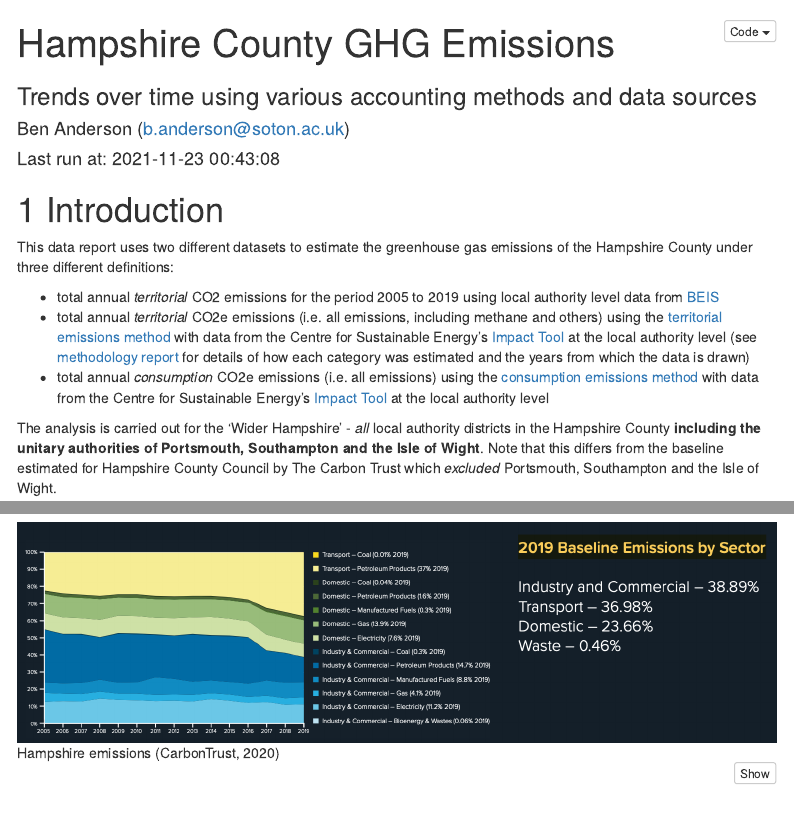
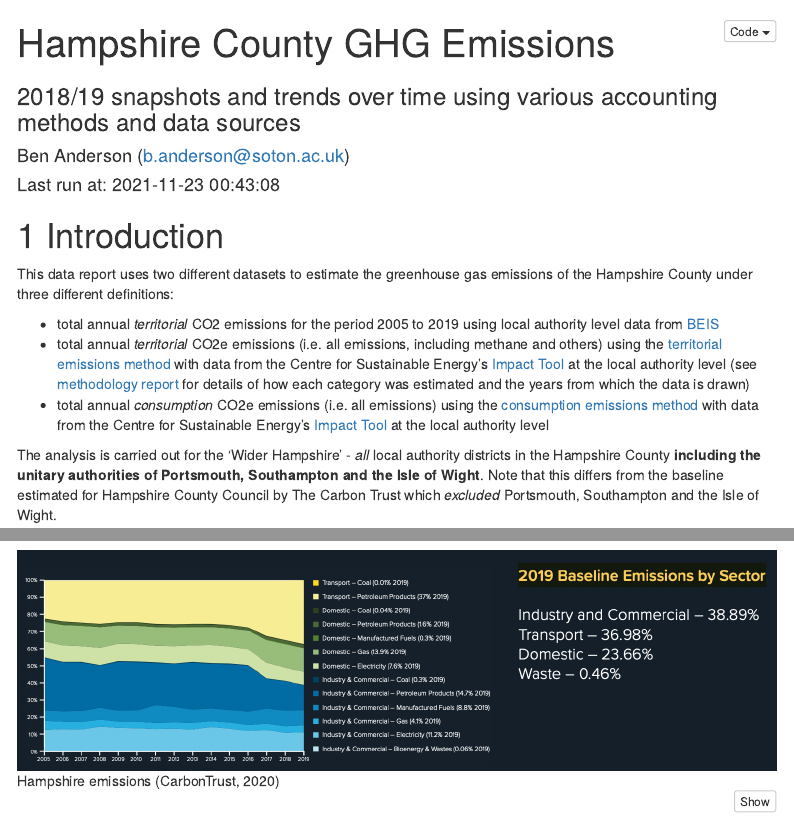
Before and after one commit to dataknut/hampshire-ghg-emissions, an R Markdown document (rmd/Hampshire_County_GHG_Emissions_v1.0.Rmd): the page in a window 1100 px wide, from its top, and a second part further down, joined at a grey line. Rendered offline with R 4.5, knitr and Pandoc, with nearby package versions; some code elsewhere in the file could not run offline; a font, style sheet, LaTeX package, included part or bibliography that could not be used is replaced or left out; menus at the side of the page are left out.

Commit message:
amended subtitle

```diff
--- a/rmd/Hampshire_County_GHG_Emissions_v1.0.Rmd
+++ b/rmd/Hampshire_County_GHG_Emissions_v1.0.Rmd
@@ -1,6 +1,6 @@
 ---
 title: "Hampshire County GHG Emissions"
-subtitle: "Trends over time using various accounting methods and data sources"
+subtitle: "2018/19 snapshots and trends over time using various accounting methods and data sources"
 author: "Ben Anderson (b.anderson@soton.ac.uk)"
 date: 'Last run at: `r Sys.time()`'
 output:
```
